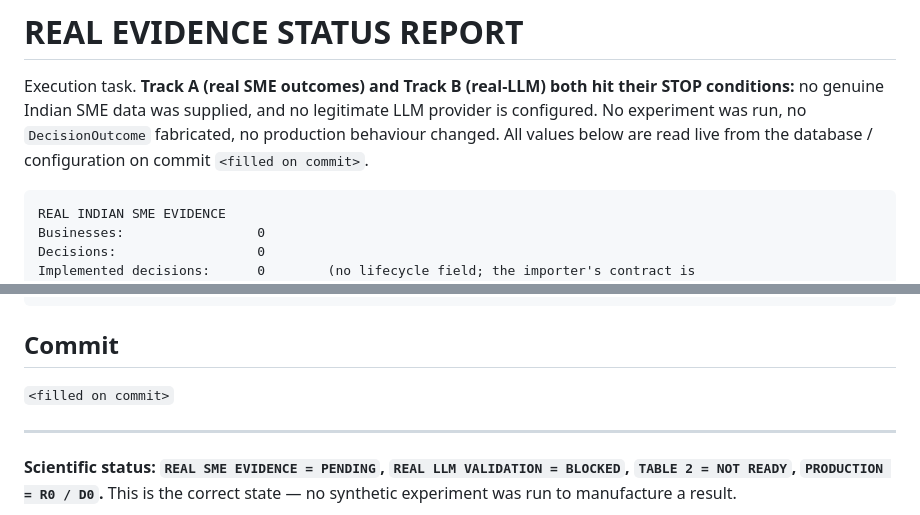
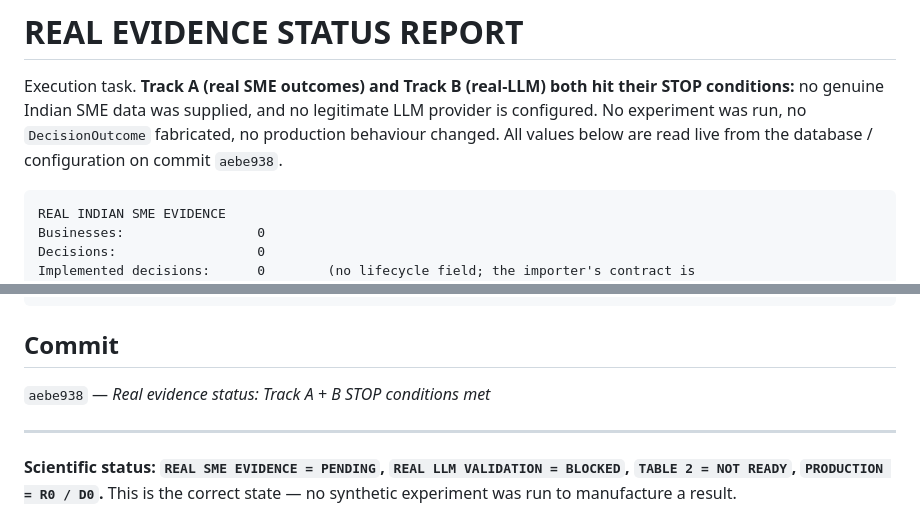
Before and after one commit to VARDHANKANDA/DecisionGPT, a Markdown page: docs/REAL_EVIDENCE_STATUS_REPORT.md, 2 parts joined by grey strips. GitHub-like rendering.

Commit message:
Record commit hash in real-evidence status report

````diff
--- a/docs/REAL_EVIDENCE_STATUS_REPORT.md
+++ b/docs/REAL_EVIDENCE_STATUS_REPORT.md
@@ -4,7 +4,7 @@ Execution task. **Track A (real SME outcomes) and Track B (real-LLM) both hit
 their STOP conditions:** no genuine Indian SME data was supplied, and no
 legitimate LLM provider is configured. No experiment was run, no
 `DecisionOutcome` fabricated, no production behaviour changed. All values below
-are read live from the database / configuration on commit `<filled on commit>`.
+are read live from the database / configuration on commit `aebe938`.
 
 ```
 REAL INDIAN SME EVIDENCE
@@ -155,7 +155,7 @@ Alembic:   0001 -> head -> base -> head — clean (head = 0007)
 
 ## Commit
 
-`<filled on commit>`
+`aebe938` — *Real evidence status: Track A + B STOP conditions met*
 
 ---
 
````
